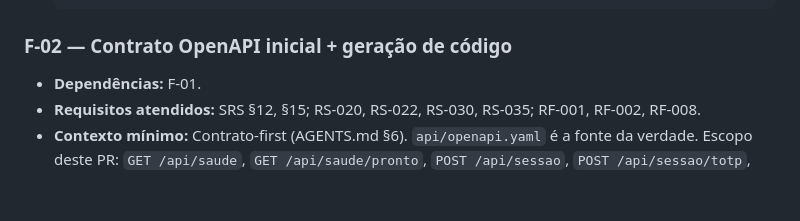
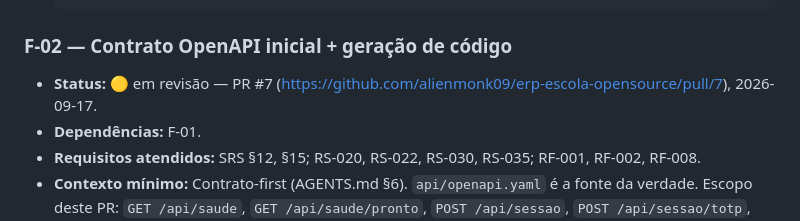
Before and after one commit to alienmonk09/erp-escola-opensource, a Markdown page: docs/ROADMAP.md, the part around the change. Rendered like a GitHub page; blank space fills up the shorter version.

Commit message:
docs(F-02): marca tarefa como em revisão (PR #7)
Co-authored-by: multica-agent <github@multica.ai>

```diff
--- a/docs/ROADMAP.md
+++ b/docs/ROADMAP.md
@@ -66,6 +66,7 @@ Total: 24 tarefas. Dependência entre fases: Fase N só começa com a anterior m
 
 ### F-02 — Contrato OpenAPI inicial + geração de código
 
+- **Status:** 🟡 em revisão — PR #7 (https://github.com/alienmonk09/erp-escola-opensource/pull/7), 2026-09-17.
 - **Dependências:** F-01.
 - **Requisitos atendidos:** SRS §12, §15; RS-020, RS-022, RS-030, RS-035; RF-001, RF-002, RF-008.
 - **Contexto mínimo:** Contrato-first (AGENTS.md §6). `api/openapi.yaml` é a fonte da verdade. Escopo deste PR: `GET /api/saude`, `GET /api/saude/pronto`, `POST /api/sessao`, `POST /api/sessao/totp`, `DELETE /api/sessao` + envelope `Erro` (§15.3) + `security: sessaoCookie` negar-por-padrão (§15.1). Convenções §15.2 (UUID, centavos, datas, paginação, CPF dígitos, enums).
```
